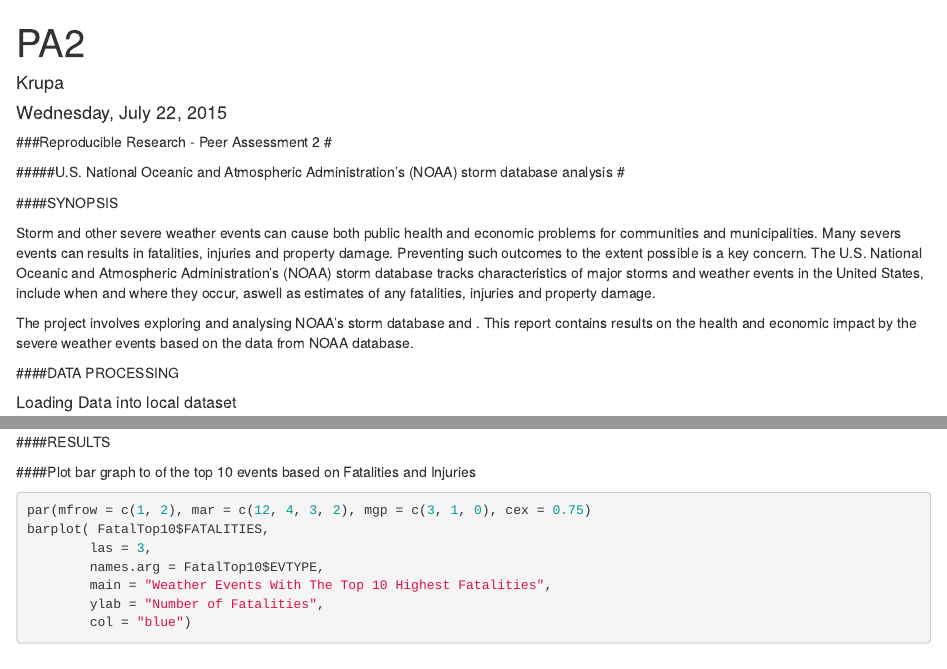
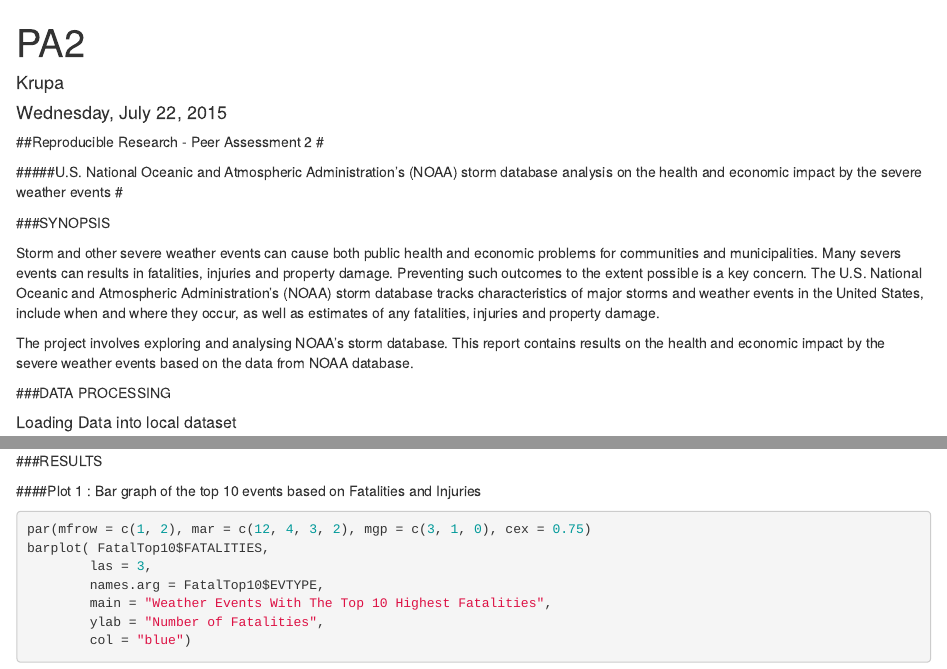
Before and after one commit to KrupaR/RepData_PeerAssessment2, an R Markdown document (PA2.Rmd): the page in a window 1100 px wide, from its top, and a second part further down, joined at a grey line. Rendered offline with R 4.5, knitr and Pandoc, with nearby package versions; some code elsewhere in the file could not run offline.

Commit message:
Minor corrections

````diff
--- a/PA2.Rmd
+++ b/PA2.Rmd
@@ -4,23 +4,24 @@ author: "Krupa"
 date: "Wednesday, July 22, 2015"
 output: html_document
 ---
-###Reproducible Research - Peer Assessment 2
+##Reproducible Research - Peer Assessment 2
 #
 
-#####U.S. National Oceanic and Atmospheric Administration's (NOAA) storm database analysis
+#####U.S. National Oceanic and Atmospheric Administration's (NOAA) storm database analysis on the health and economic impact by the severe weather events
 #
 
-####SYNOPSIS
+###SYNOPSIS
 
-Storm and other severe weather events can cause both public health and economic problems for communities and municipalities. Many severs events can results in fatalities, injuries and property damage. Preventing such outcomes to the extent possible is a key concern. The U.S. National Oceanic and Atmospheric Administration's (NOAA) storm database tracks characteristics of major storms and weather events in the United States, include when and where they occur, aswell as estimates of any fatalities, injuries and property damage.
+Storm and other severe weather events can cause both public health and economic problems for communities and municipalities. Many severs events can results in fatalities, injuries and property damage. Preventing such outcomes to the extent possible is a key concern. The U.S. National Oceanic and Atmospheric Administration's (NOAA) storm database tracks characteristics of major storms and weather events in the United States, include when and where they occur, as well as estimates of any fatalities, injuries and property damage.
 
-The project involves exploring and analysing NOAA's storm database and . This report contains results on the health and economic impact by the severe weather events based on the data from NOAA database.
+The project involves exploring and analysing NOAA's storm database. This report contains results on the health and economic impact by the severe weather events based on the data from NOAA database.
 
-####DATA PROCESSING
+###DATA PROCESSING
 
 ##### Loading Data into local dataset
 
 ```{r}
+
 # Download file from URL provided in the assignment
 
 setwd("D:/Data specialist course/Reproducible research/Peer Review/PA2")
@@ -137,7 +145,7 @@ InjuryTop10 <- Injury[order(-Injury$INJURIES), ][1:10, ]
 ```
-####RESULTS
+###RESULTS
 
-####Plot bar graph to of the top 10 events based on Fatalities and Injuries
+####Plot 1 : Bar graph of the top 10 events based on Fatalities and Injuries
 ```{r}
 par(mfrow = c(1, 2), mar = c(12, 4, 3, 2), mgp = c(3, 1, 0), cex = 0.75)
 barplot( FatalTop10$FATALITIES,
````
Also changed, not shown: PA2.html, Peer Assessment 2.pdf (added), PA2.Rmd (21 more changed lines).
